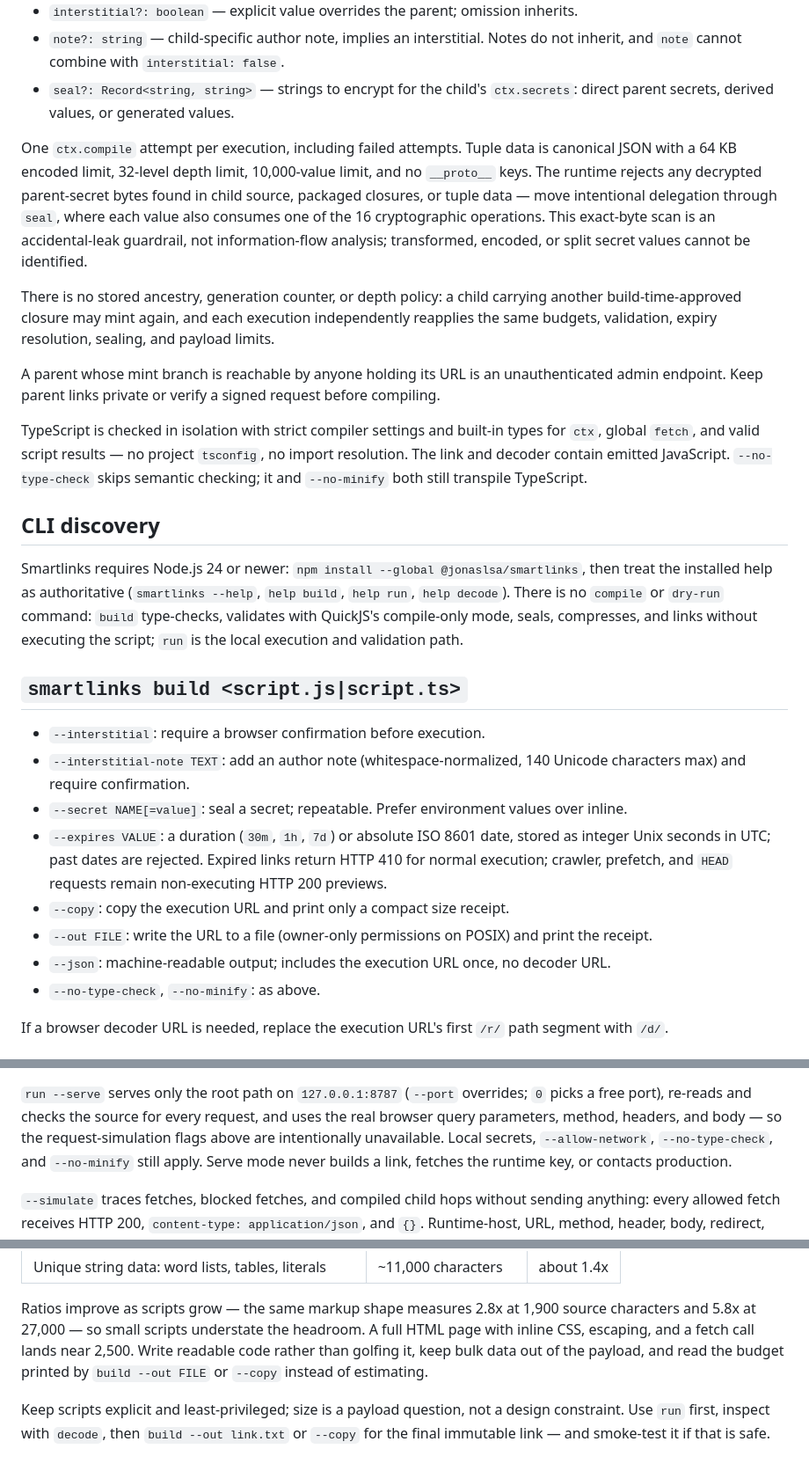
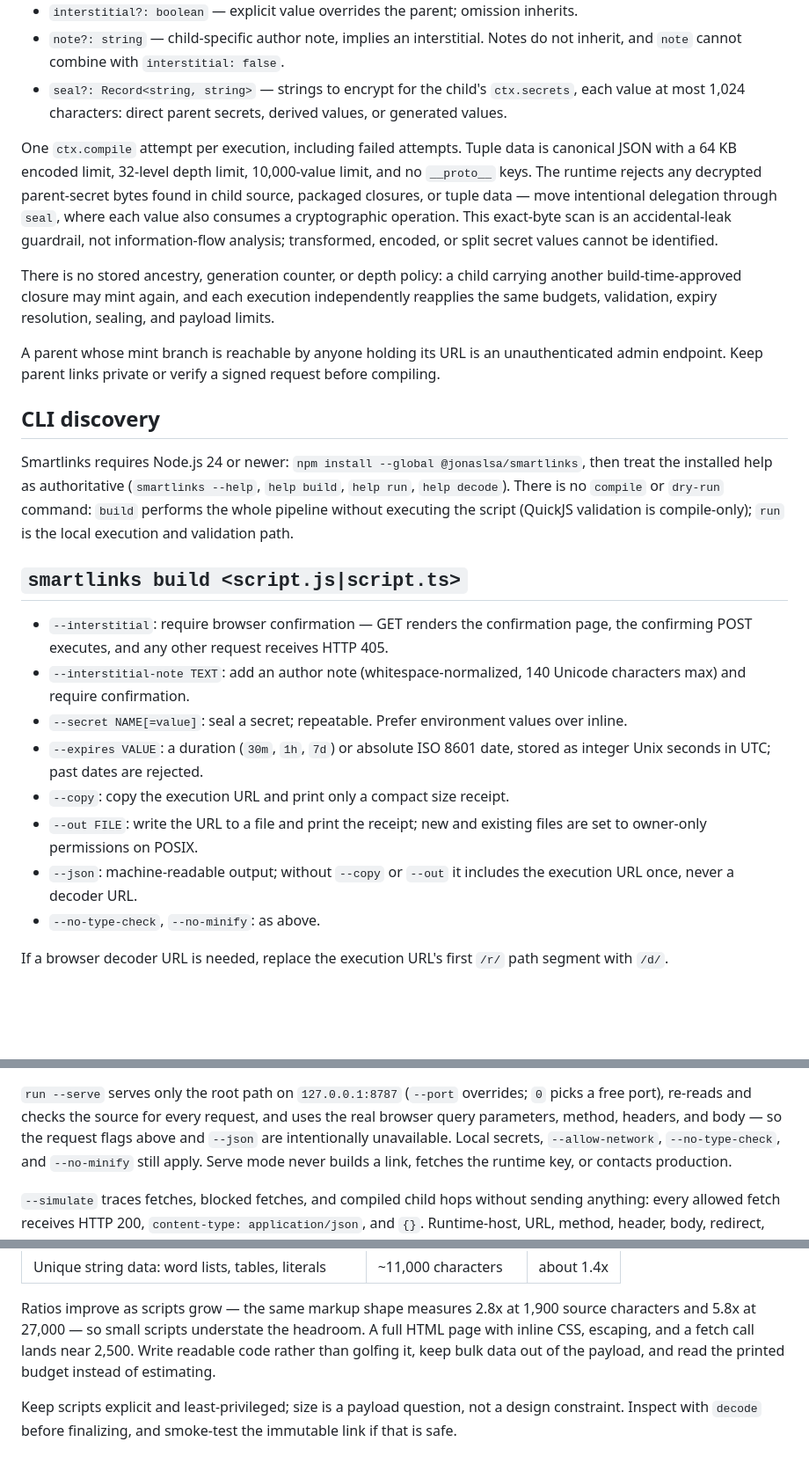
Before and after one commit to jonaslsaa/smartlinks, a Markdown page: public/smartlinks-for-agents.md, 3 parts joined by grey strips. Shown at 88% size. GitHub-like rendering; blank space fills up the shorter version.

```diff
--- a/public/smartlinks-for-agents.md
+++ b/public/smartlinks-for-agents.md
@@ -117,14 +123,14 @@ Options:
 - `interstitial?: boolean` — explicit value overrides the parent; omission inherits.
 - `note?: string` — child-specific author note, implies an interstitial. Notes do not inherit,
   and `note` cannot combine with `interstitial: false`.
-- `seal?: Record<string, string>` — strings to encrypt for the child's `ctx.secrets`: direct
-  parent secrets, derived values, or generated values.
+- `seal?: Record<string, string>` — strings to encrypt for the child's `ctx.secrets`, each value
+  at most 1,024 characters: direct parent secrets, derived values, or generated values.
 
 One `ctx.compile` attempt per execution, including failed attempts. Tuple data is canonical JSON
 with a 64 KB encoded limit, 32-level depth limit, 10,000-value limit, and no `__proto__` keys.
 The runtime rejects any decrypted parent-secret bytes found in child source, packaged closures,
-or tuple data — move intentional delegation through `seal`, where each value also consumes one of
-the 16 cryptographic operations. This exact-byte scan is an accidental-leak guardrail, not
+or tuple data — move intentional delegation through `seal`, where each value also consumes a
+cryptographic operation. This exact-byte scan is an accidental-leak guardrail, not
 information-flow analysis; transformed, encoded, or split secret values cannot be identified.
 
 There is no stored ancestry, generation counter, or depth policy: a child carrying another
@@ -134,31 +140,28 @@ budgets, validation, expiry resolution, sealing, and payload limits.
 A parent whose mint branch is reachable by anyone holding its URL is an unauthenticated admin
 endpoint. Keep parent links private or verify a signed request before compiling.
 
-TypeScript is checked in isolation with strict compiler settings and built-in types for `ctx`,
-global `fetch`, and valid script results — no project `tsconfig`, no import resolution. The link
-and decoder contain emitted JavaScript. `--no-type-check` skips semantic checking; it and
-`--no-minify` both still transpile TypeScript.
-
 ## CLI discovery
 
 Smartlinks requires Node.js 24 or newer: `npm install --global @jonaslsa/smartlinks`, then treat
 the installed help as authoritative (`smartlinks --help`, `help build`, `help run`,
-`help decode`). There is no `compile` or `dry-run` command: `build` type-checks, validates with
-QuickJS's compile-only mode, seals, compresses, and links without executing the script; `run` is
-the local execution and validation path.
+`help decode`). There is no `compile` or `dry-run` command: `build` performs the whole pipeline
+without executing the script (QuickJS validation is compile-only); `run` is the local execution
+and validation path.
 
 ## `smartlinks build <script.js|script.ts>`
 
-- `--interstitial`: require a browser confirmation before execution.
+- `--interstitial`: require browser confirmation — GET renders the confirmation page, the
+  confirming POST executes, and any other request receives HTTP 405.
 - `--interstitial-note TEXT`: add an author note (whitespace-normalized, 140 Unicode characters
   max) and require confirmation.
 - `--secret NAME[=value]`: seal a secret; repeatable. Prefer environment values over inline.
 - `--expires VALUE`: a duration (`30m`, `1h`, `7d`) or absolute ISO 8601 date, stored as integer
-  Unix seconds in UTC; past dates are rejected. Expired links return HTTP 410 for normal
-  execution; crawler, prefetch, and `HEAD` requests remain non-executing HTTP 200 previews.
+  Unix seconds in UTC; past dates are rejected.
 - `--copy`: copy the execution URL and print only a compact size receipt.
-- `--out FILE`: write the URL to a file (owner-only permissions on POSIX) and print the receipt.
-- `--json`: machine-readable output; includes the execution URL once, no decoder URL.
+- `--out FILE`: write the URL to a file and print the receipt; new and existing files are set to
+  owner-only permissions on POSIX.
+- `--json`: machine-readable output; without `--copy` or `--out` it includes the execution URL
+  once, never a decoder URL.
 - `--no-type-check`, `--no-minify`: as above.
 
 If a browser decoder URL is needed, replace the execution URL's first `/r/` path segment with
@@ -188,7 +191,7 @@ The local dry-run before building a final link.
 
 `run --serve` serves only the root path on `127.0.0.1:8787` (`--port` overrides; `0` picks a
 free port), re-reads and checks the source for every request, and uses the real browser query
-parameters, method, headers, and body — so the request-simulation flags above are intentionally
+parameters, method, headers, and body — so the request flags above and `--json` are intentionally
 unavailable. Local secrets, `--allow-network`, `--no-type-check`, and `--no-minify` still apply.
 Serve mode never builds a link, fetches the runtime key, or contacts production.
 
@@ -291,9 +291,7 @@ compression collapses repetition; neither shrinks unique string data.
 Ratios improve as scripts grow — the same markup shape measures 2.8x at 1,900 source characters
 and 5.8x at 27,000 — so small scripts understate the headroom. A full HTML page with inline CSS,
 escaping, and a fetch call lands near 2,500. Write readable code rather than golfing it, keep
-bulk data out of the payload, and read the budget printed by `build --out FILE` or `--copy`
-instead of estimating.
+bulk data out of the payload, and read the printed budget instead of estimating.
 
 Keep scripts explicit and least-privileged; size is a payload question, not a design constraint.
-Use `run` first, inspect with `decode`, then `build --out link.txt` or `--copy` for the final
-immutable link — and smoke-test it if that is safe.
+Inspect with `decode` before finalizing, and smoke-test the immutable link if that is safe.
```
Also changed, not shown: other parts of public/smartlinks-for-agents.md (+24 -21 lines).
